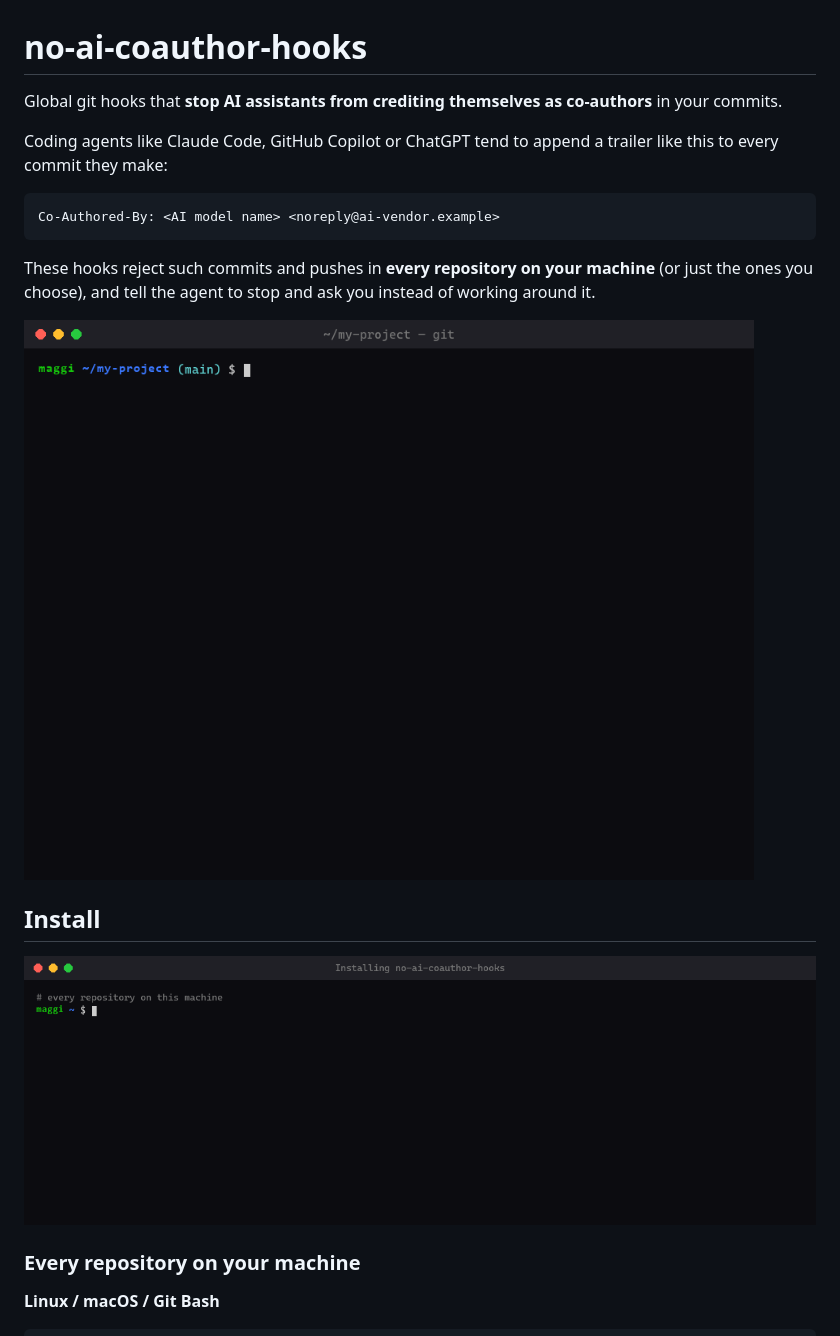
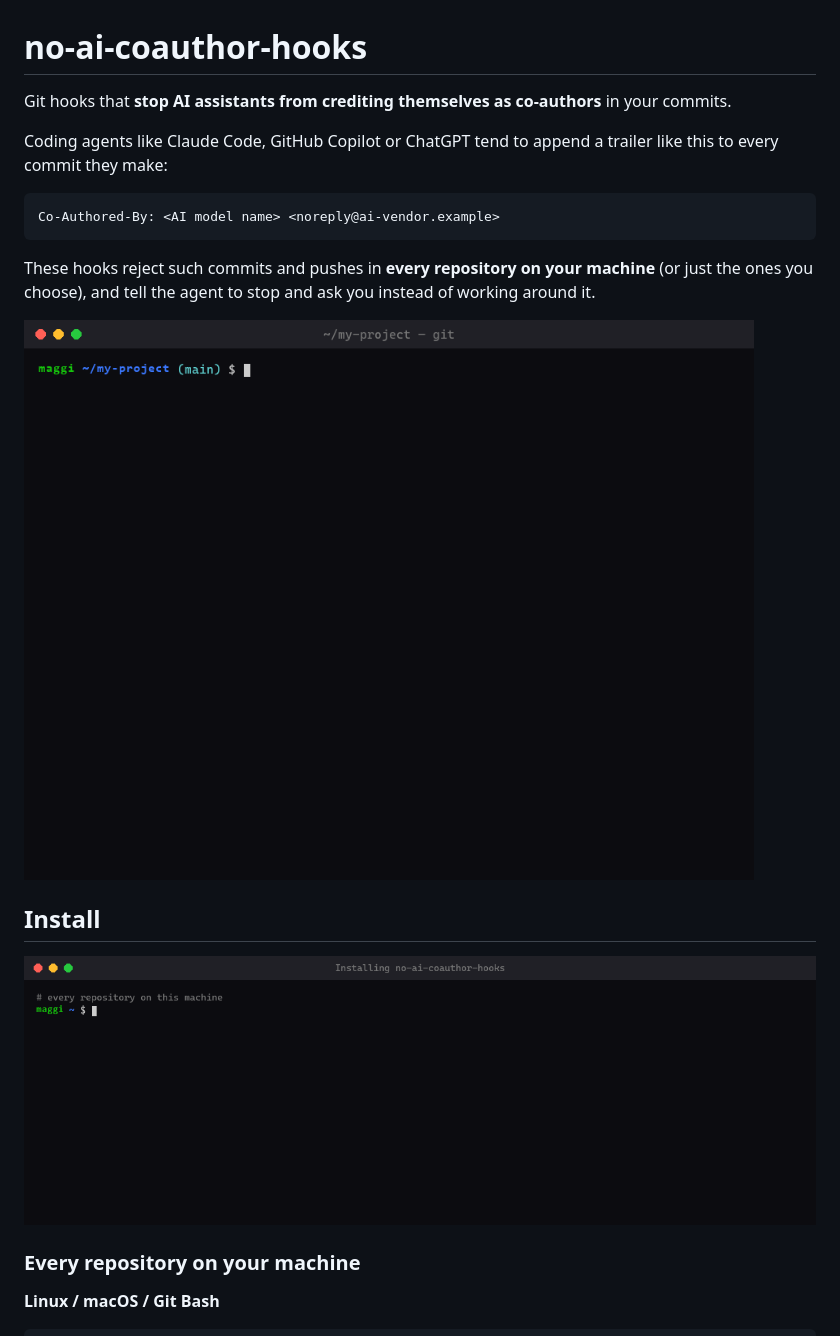
Before and after one commit to N0tMaggi/no-ai-coauthor-hooks, a Markdown page: README.md, the part around the change. GitHub-like rendering.

```diff
--- a/README.md
+++ b/README.md
@@ -1,6 +1,6 @@
 # no-ai-coauthor-hooks
 
-Global git hooks that **stop AI assistants from crediting themselves as co-authors** in your commits.
+Git hooks that **stop AI assistants from crediting themselves as co-authors** in your commits.
 
 Coding agents like Claude Code, GitHub Copilot or ChatGPT tend to append a trailer like this to every commit they make:
 
@@ -10,11 +10,11 @@ Co-Authored-By: <AI model name> <noreply@ai-vendor.example>
 
 These hooks reject such commits and pushes in **every repository on your machine** (or just the ones you choose), and tell the agent to stop and ask you instead of working around it.
 
-![A commit and a push with an AI co-author trailer both getting rejected by the hooks](demo.gif)
+![A commit and a push with an AI co-author trailer both getting rejected by the hooks](assets/demo.gif)
 
 ## Install
 
-![Installing the hooks for every repository, then for a single repository](install.gif)
+![Installing the hooks for every repository, then for a single repository](assets/install.gif)
 
 ### Every repository on your machine
 
```
Also changed, not shown: assets/demo.gif (renamed from demo.gif), assets/install.gif (renamed from install.gif), 1 other file.
